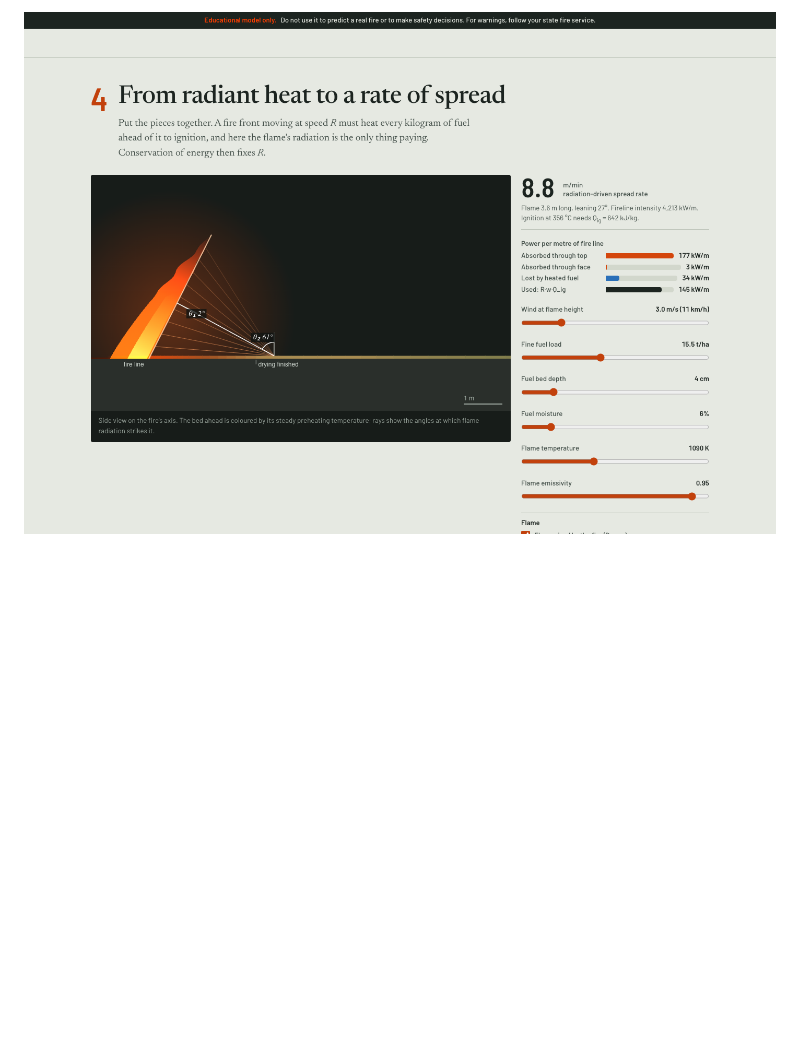
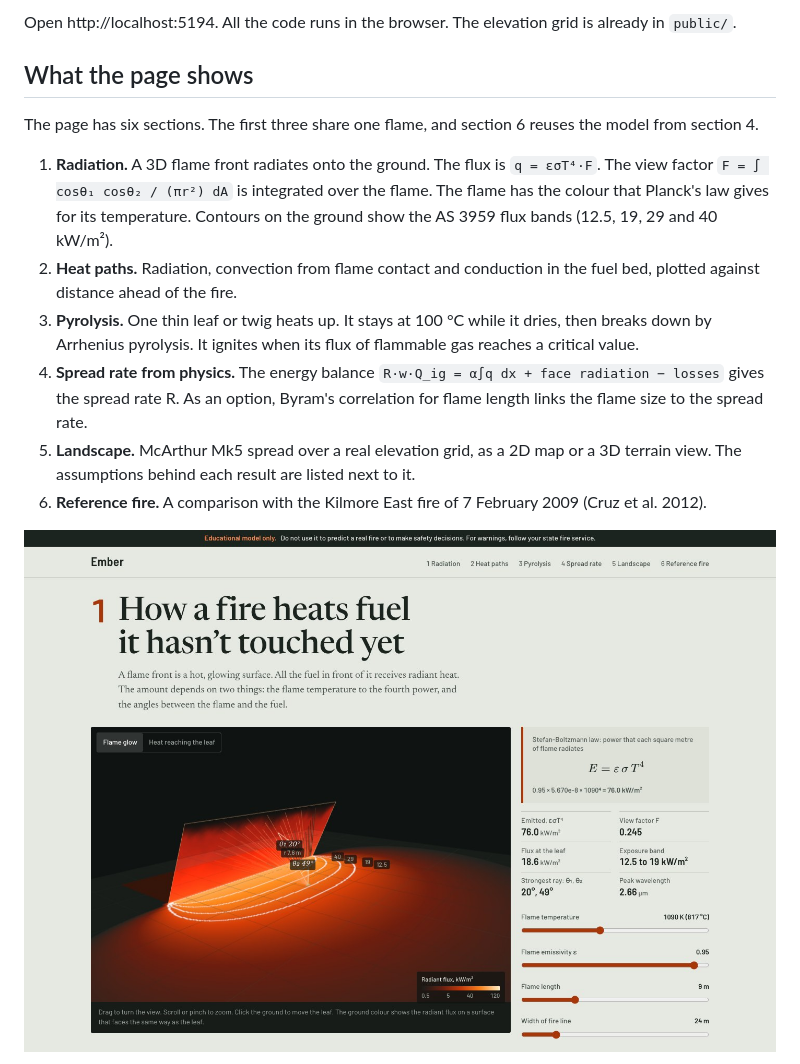
Before and after one commit to Guinerve/ember, a Markdown page: README.md, the part around one of its changes. GitHub-like rendering; pictures changed too: assets/screenshot.jpg (added), assets/spread-physics.png (deleted); blank space fills up the shorter version.

```diff
--- a/README.md
+++ b/README.md
@@ -23,2 +21,16 @@ The page builds the physics up as a chain, one section per link:
 
-![Spread rate from a radiative energy balance](assets/spread-physics.png)
+Open http://localhost:5194. All the code runs in the browser. The elevation grid is already in `public/`.
+
+## What the page shows
+
+The page has six sections. The first three share one flame, and section 6 reuses the model from section 4.
+
+1. **Radiation.** A 3D flame front radiates onto the ground. The flux is `q = εσT⁴·F`. The view factor `F = ∫ cosθ₁ cosθ₂ / (πr²) dA` is integrated over the flame. The flame has the colour that Planck's law gives for its temperature. Contours on the ground show the AS 3959 flux bands (12.5, 19, 29 and 40 kW/m²).
+2. **Heat paths.** Radiation, convection from flame contact and conduction in the fuel bed, plotted against distance ahead of the fire.
+3. **Pyrolysis.** One thin leaf or twig heats up. It stays at 100 °C while it dries, then breaks down by Arrhenius pyrolysis. It ignites when its flux of flammable gas reaches a critical value.
+4. **Spread rate from physics.** The energy balance `R·w·Q_ig = α∫q dx + face radiation − losses` gives the spread rate R. As an option, Byram's correlation for flame length links the flame size to the spread rate.
+5. **Landscape.** McArthur Mk5 spread over a real elevation grid, as a 2D map or a 3D terrain view. The assumptions behind each result are listed next to it.
+6. **Reference fire.** A comparison with the Kilmore East fire of 7 February 2009 (Cruz et al. 2012).
+
+![Section 1: a flame front radiates onto the ground, with the AS 3959 flux contours and the angles of the strongest ray](assets/screenshot.jpg)
+
```
Also changed, not shown: other parts of README.md (+72 -102 lines), assets/screenshot.png (deleted), assets/spread-physics.jpg (added), 12 other files.
